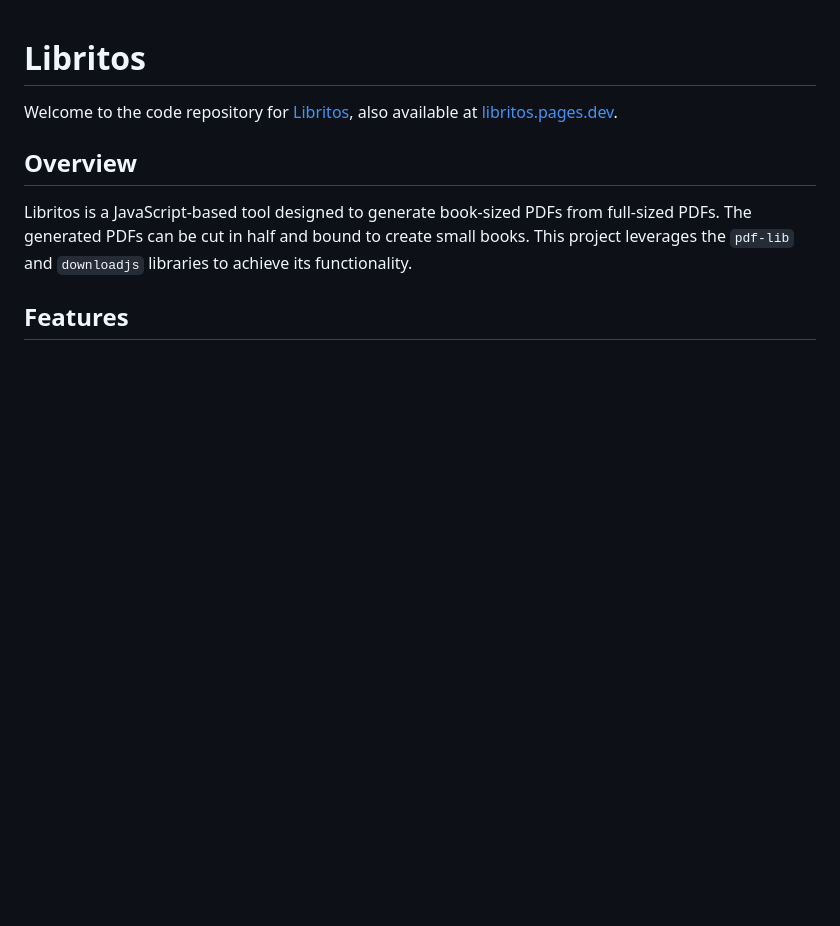
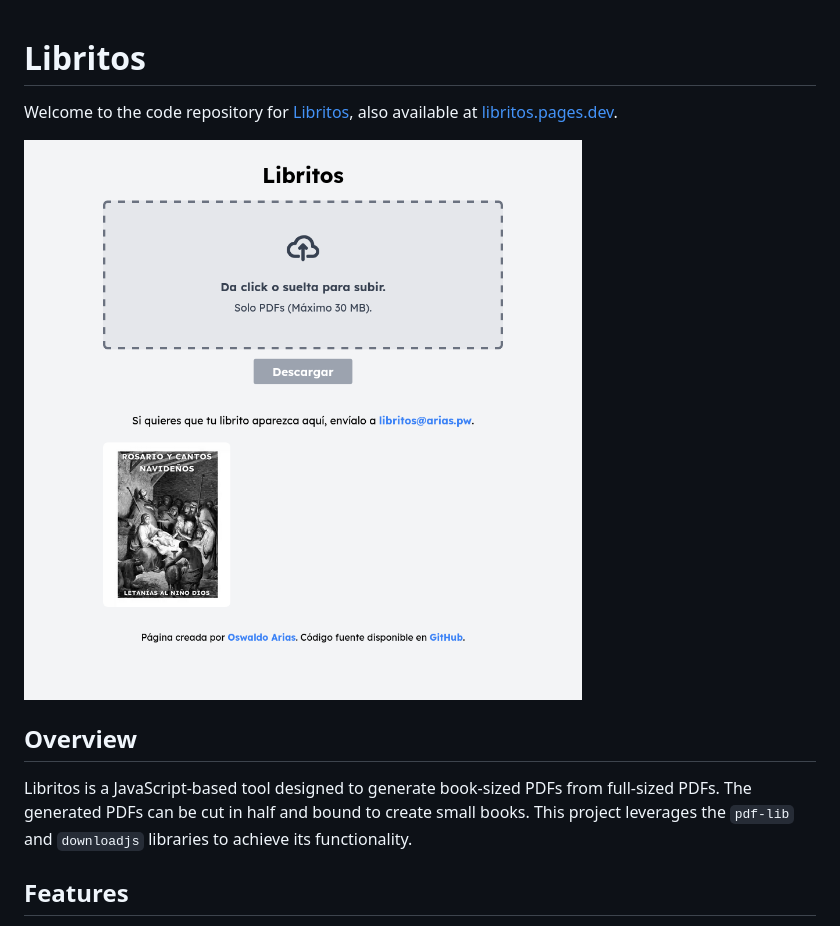
Before and after one commit to Osares10/libritos, a Markdown page: README.md, the part around the change. Rendered like a GitHub page; pictures changed too: libritos.png (added); blank space fills up the shorter version.

Commit message:
Adding screenshot of website to README

```diff
--- a/README.md
+++ b/README.md
@@ -1,6 +1,8 @@
 # Libritos
 
 Welcome to the code repository for [Libritos](https://libritos.arias.pw), also available at [libritos.pages.dev](https://libritos.pages.dev).
+
+![libritos](libritos.png)
 
 ## Overview
 
```
